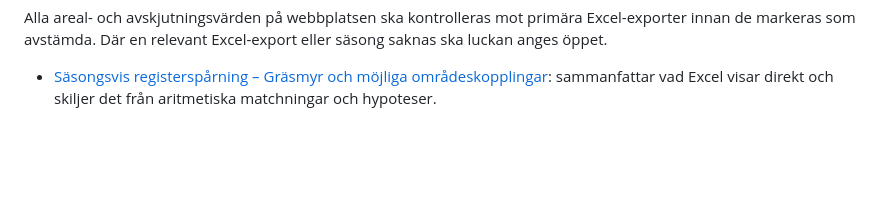
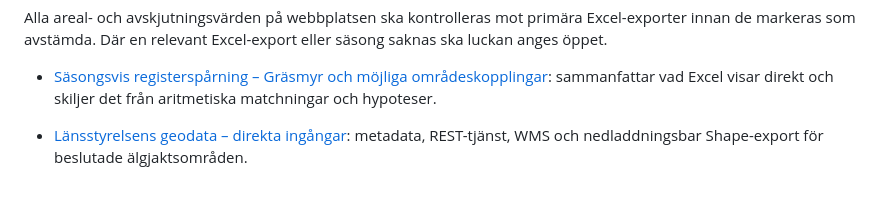
Before and after one commit to dahlinrobert-lgtm/alg-grasmyr, a Markdown page: README.md, the part around the change. Rendered like a GitHub page; blank space fills up the shorter version.

Commit message:
Link Länsstyrelsen geodata source paths

```diff
--- a/README.md
+++ b/README.md
@@ -143,3 +143,5 @@ För offentlig statistik i detta projekt används endast myndighetens publicerad
 Alla areal- och avskjutningsvärden på webbplatsen ska kontrolleras mot primära Excel-exporter innan de markeras som avstämda. Där en relevant Excel-export eller säsong saknas ska luckan anges öppet.
 
 - [Säsongsvis registerspårning – Gräsmyr och möjliga områdeskopplingar](docs/season-by-season-register-trace.md): sammanfattar vad Excel visar direkt och skiljer det från aritmetiska matchningar och hypoteser.
+
+- [Länsstyrelsens geodata – direkta ingångar](docs/lansstyrelsen-geodata-entry-points.md): metadata, REST-tjänst, WMS och nedladdningsbar Shape-export för beslutade älgjaktsområden.
```
